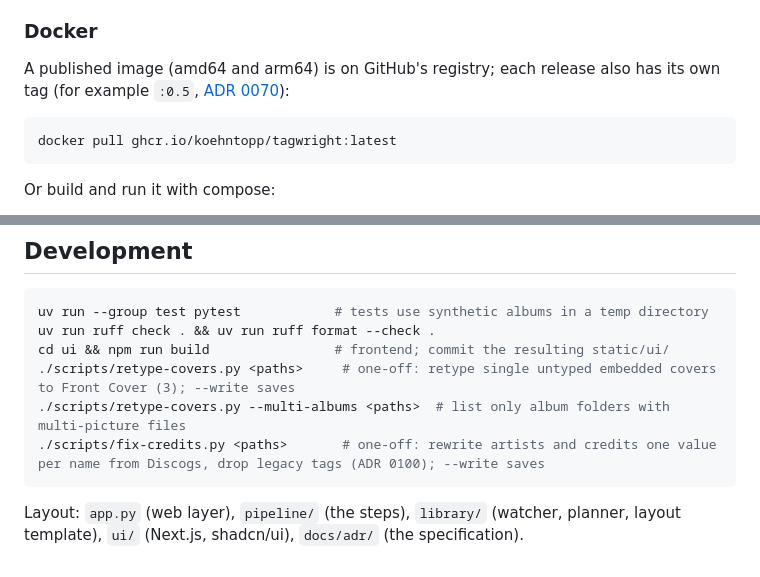
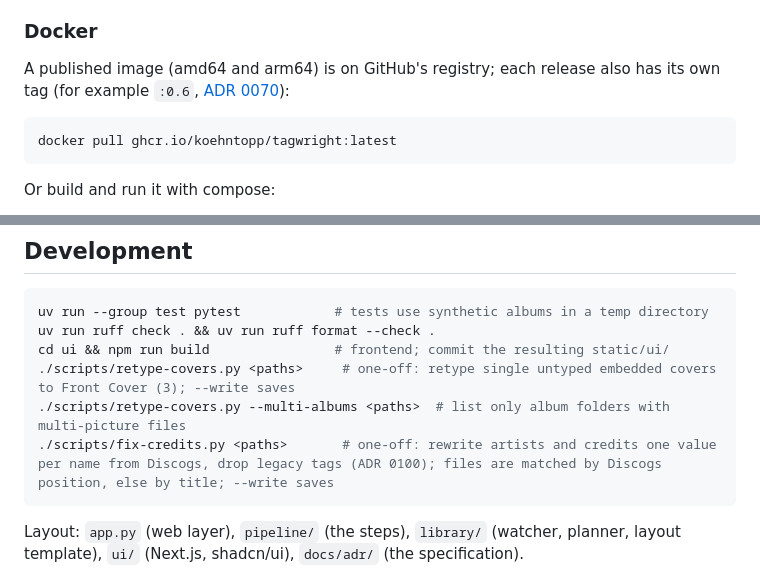
Before and after one commit to koehntopp/tagwright, a Markdown page: README.md, 2 parts joined by grey strips. Rendered like a GitHub page.

````diff
--- a/README.md
+++ b/README.md
@@ -127,7 +127,7 @@ The program logs jobs, moves, renames, assignments, tag, lyrics and cover edits
 
 ### Docker
 
-A published image (amd64 and arm64) is on GitHub's registry; each release also has its own tag (for example `:0.5`, [ADR 0070](docs/adr/0070-releases.md)):
+A published image (amd64 and arm64) is on GitHub's registry; each release also has its own tag (for example `:0.6`, [ADR 0070](docs/adr/0070-releases.md)):
 
 ```bash
 docker pull ghcr.io/koehntopp/tagwright:latest
@@ -151,7 +151,7 @@ uv run ruff check . && uv run ruff format --check .
 cd ui && npm run build                # frontend; commit the resulting static/ui/
 ./scripts/retype-covers.py <paths>     # one-off: retype single untyped embedded covers to Front Cover (3); --write saves
 ./scripts/retype-covers.py --multi-albums <paths>  # list only album folders with multi-picture files
-./scripts/fix-credits.py <paths>       # one-off: rewrite artists and credits one value per name from Discogs, drop legacy tags (ADR 0100); --write saves
+./scripts/fix-credits.py <paths>       # one-off: rewrite artists and credits one value per name from Discogs, drop legacy tags (ADR 0100); files are matched by Discogs position, else by title; --write saves
 ```
 
 Layout: `app.py` (web layer), `pipeline/` (the steps), `library/` (watcher, planner, layout template), `ui/` (Next.js, shadcn/ui), `docs/adr/` (the specification).
````
Also changed, not shown: other parts of README.md (+1 -1 lines), CHANGELOG.md (+2 -0 lines), docs/screenshots/library-status.png, docs/screenshots/move.png.
